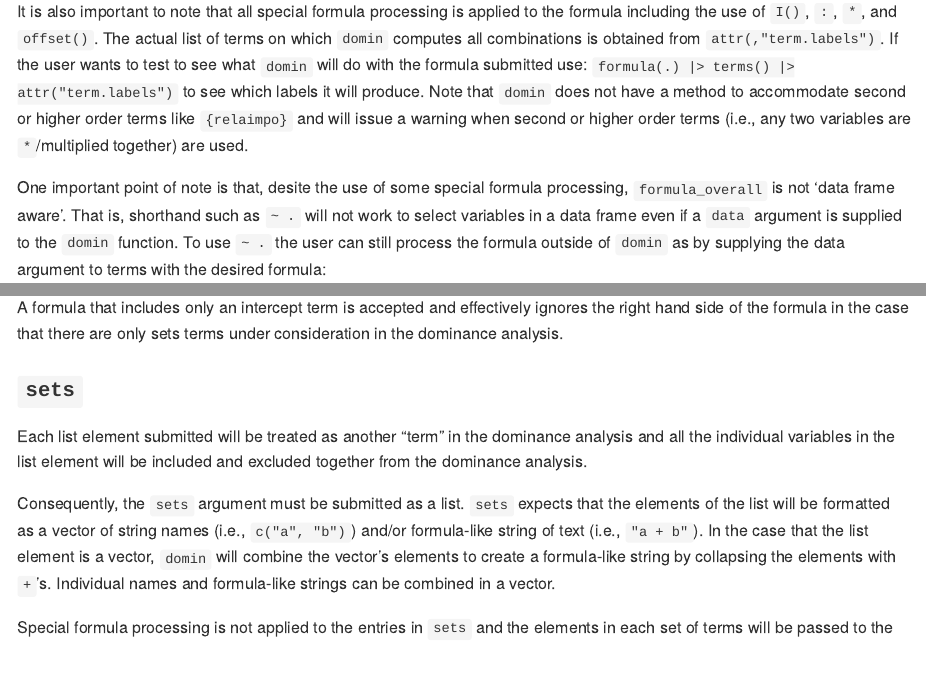
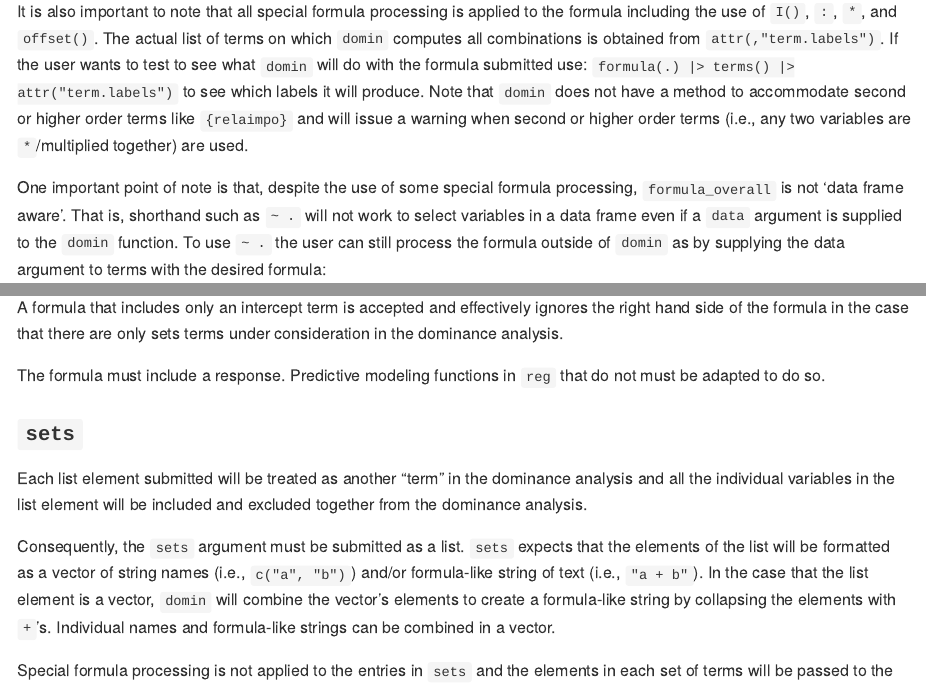
Before and after one commit to jluchman/domir, an R Markdown document (README.Rmd): the page in a window 1100 px wide, from 10000 px down, and a second part further down, joined at a grey line. The pictures show the output file README.md that the author committed with the source, drawn offline in the style of GitHub; badge pictures from the web are left out.

Commit message:
confirming domin will need a response

````diff
--- a/README.Rmd
+++ b/README.Rmd
@@ -286,7 +286,7 @@ The entries on the right hand side of the formula are parsed using the `terms` u
 It is also important to note that all special formula processing is applied to the formula including the use of `I()`, `:`, `*`, and `offset()`.  The actual list of terms on which `domin` computes all combinations is
 obtained from `attr(,"term.labels")`.  If the user wants to test to see what `domin` will do with the formula submitted use: `formula(.) |> terms() |> attr("term.labels")` to see which labels it will produce.  Note that `domin` does not have a method to accommodate second or higher order terms like `{relaimpo}` and will issue a warning when second or higher order terms (i.e., any two variables are `*`/multiplied together) are used.
 
-One important point of note is that, desite the use of some special formula processing, `formula_overall` is not 'data frame aware'.  That is, shorthand such as `~ .` will not work to select variables in a data frame even if a `data` argument is supplied to the `domin` function.  To use `~ .` the user can still process the formula outside of `domin` as by supplying the data argument to terms with the desired formula:
+One important point of note is that, despite the use of some special formula processing, `formula_overall` is not 'data frame aware'.  That is, shorthand such as `~ .` will not work to select variables in a data frame even if a `data` argument is supplied to the `domin` function.  To use `~ .` the user can still process the formula outside of `domin` as by supplying the data argument to terms with the desired formula:
 
 ```{r formula_example}
 formula(mpg ~ .) |> terms(data=mtcars) |> formula()
@@ -295,6 +295,8 @@ formula(mpg ~ .) |> terms(data=mtcars) |> formula()
 As can be seen, this produces a formula that can be used by `domin`.
 
 A formula that includes only an intercept term is accepted and effectively ignores the right hand side of the formula in the case that there are only sets terms under consideration in the dominance analysis.
+
+The formula must include a response. Predictive modeling functions in `reg` that do not must be adapted to do so.
 
 ### `sets`
 
````
Also changed, not shown: R/domin.r (+1 -1 lines), README.md, 1 other file.
